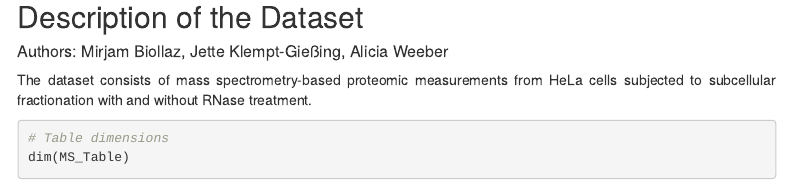
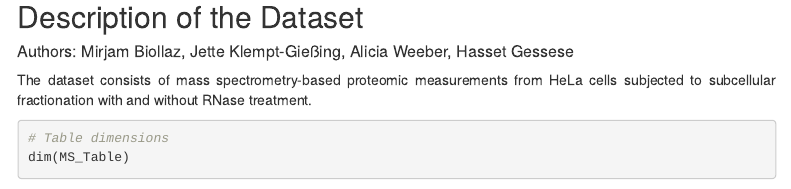
Before and after one commit to MichelaPozzi/2025-topic-03-group-03, an R Markdown document (Data_analysis_project_group_3.3_code.Rmd): the page in a window 1100 px wide, from 640 px down. Rendered offline with R 4.5, knitr and Pandoc, with nearby package versions; some code elsewhere in the file could not run offline; menus at the side of the page are left out.

Commit message:
Update Data_analysis_project_group_3.3_code.Rmd

````diff
--- a/Data_analysis_project_group_3.3_code.Rmd
+++ b/Data_analysis_project_group_3.3_code.Rmd
@@ -58,7 +58,7 @@ MS_Table = read.table("Datensätze/RDeeP_HeLa_Interphase.csv", header=TRUE, row.
 ```
 
 ## Description of the Dataset
-##### Authors: Mirjam Biollaz, Jette Klempt-Gießing, Alicia Weeber
+##### Authors: Mirjam Biollaz, Jette Klempt-Gießing, Alicia Weeber, Hasset Gessese
 The dataset consists of mass spectrometry-based proteomic measurements from HeLa cells subjected to subcellular fractionation with and without RNase treatment.
 
 ```{r}
````
